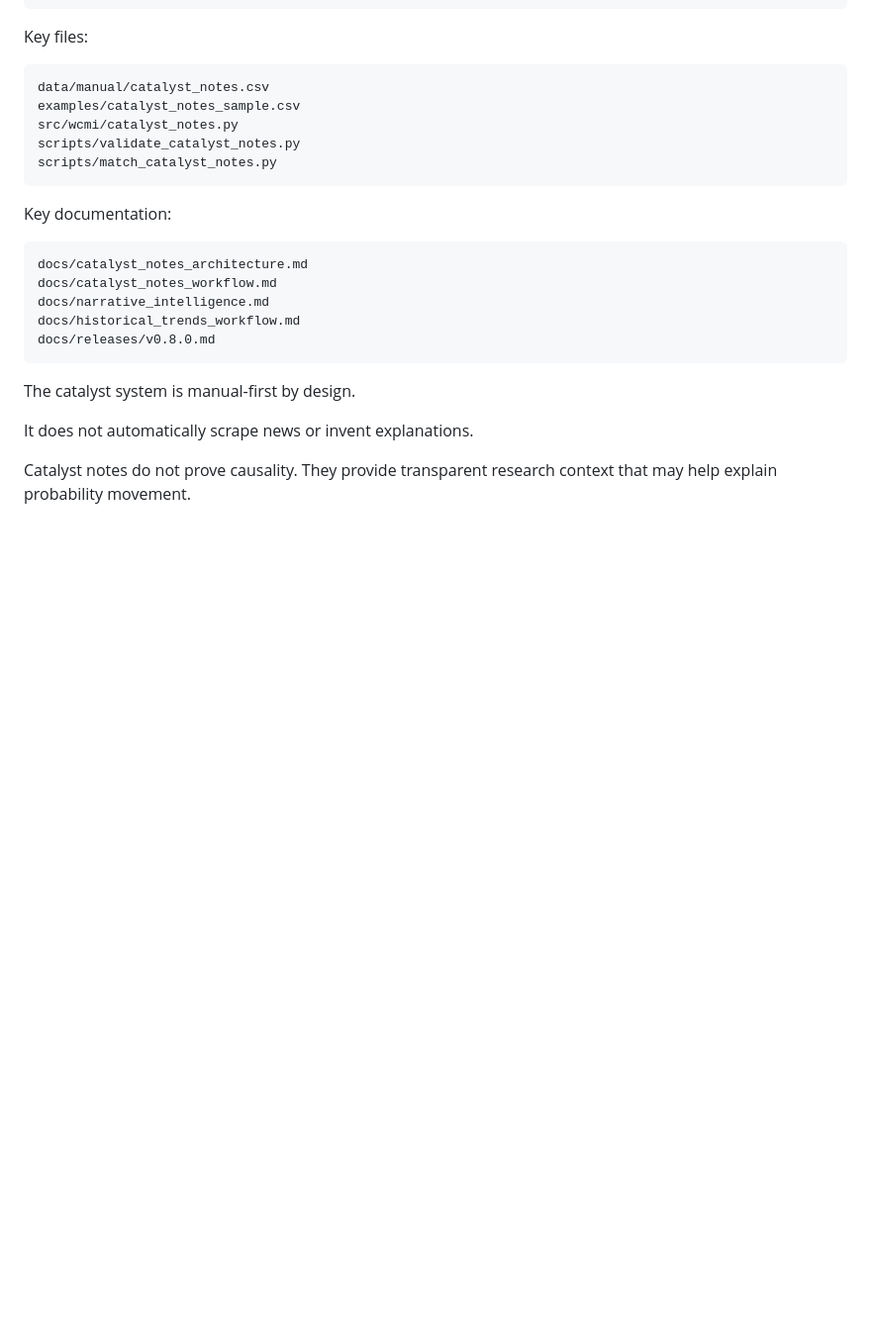
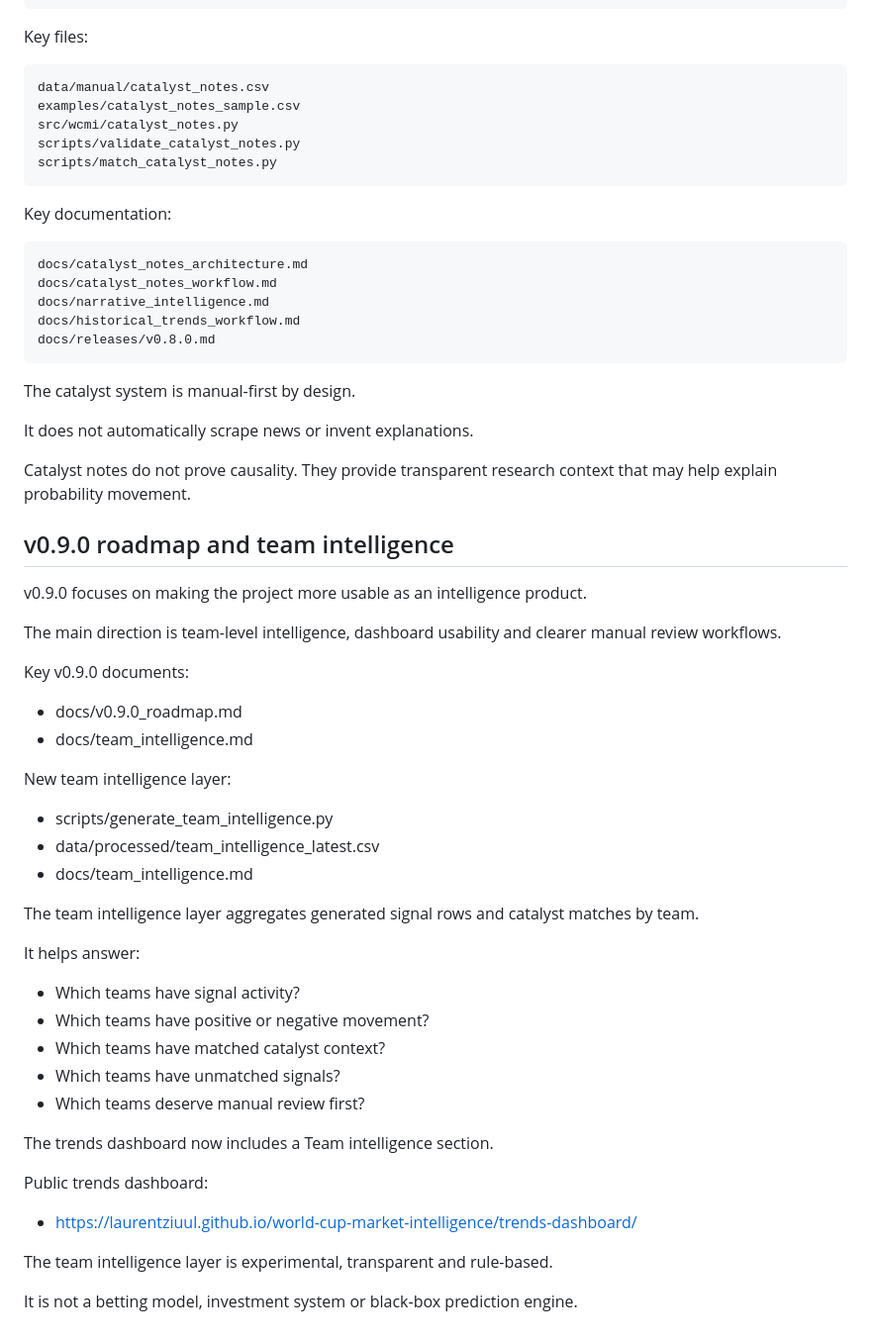
Before and after one commit to laurentziuul/world-cup-market-intelligence, a Markdown page: README.md, the part around the change. Shown at 99% size. Rendered like a GitHub page; blank space fills up the shorter version.

Commit message:
Update README with v0.9.0 roadmap links

```diff
--- a/README.md
+++ b/README.md
@@ -778,3 +778,42 @@ The catalyst system is manual-first by design.
 It does not automatically scrape news or invent explanations.
 
 Catalyst notes do not prove causality. They provide transparent research context that may help explain probability movement.
+
+
+
+## v0.9.0 roadmap and team intelligence
+
+v0.9.0 focuses on making the project more usable as an intelligence product.
+
+The main direction is team-level intelligence, dashboard usability and clearer manual review workflows.
+
+Key v0.9.0 documents:
+
+- docs/v0.9.0_roadmap.md
+- docs/team_intelligence.md
+
+New team intelligence layer:
+
+- scripts/generate_team_intelligence.py
+- data/processed/team_intelligence_latest.csv
+- docs/team_intelligence.md
+
+The team intelligence layer aggregates generated signal rows and catalyst matches by team.
+
+It helps answer:
+
+- Which teams have signal activity?
+- Which teams have positive or negative movement?
+- Which teams have matched catalyst context?
+- Which teams have unmatched signals?
+- Which teams deserve manual review first?
+
+The trends dashboard now includes a Team intelligence section.
+
+Public trends dashboard:
+
+- https://laurentziuul.github.io/world-cup-market-intelligence/trends-dashboard/
+
+The team intelligence layer is experimental, transparent and rule-based.
+
+It is not a betting model, investment system or black-box prediction engine.
```
